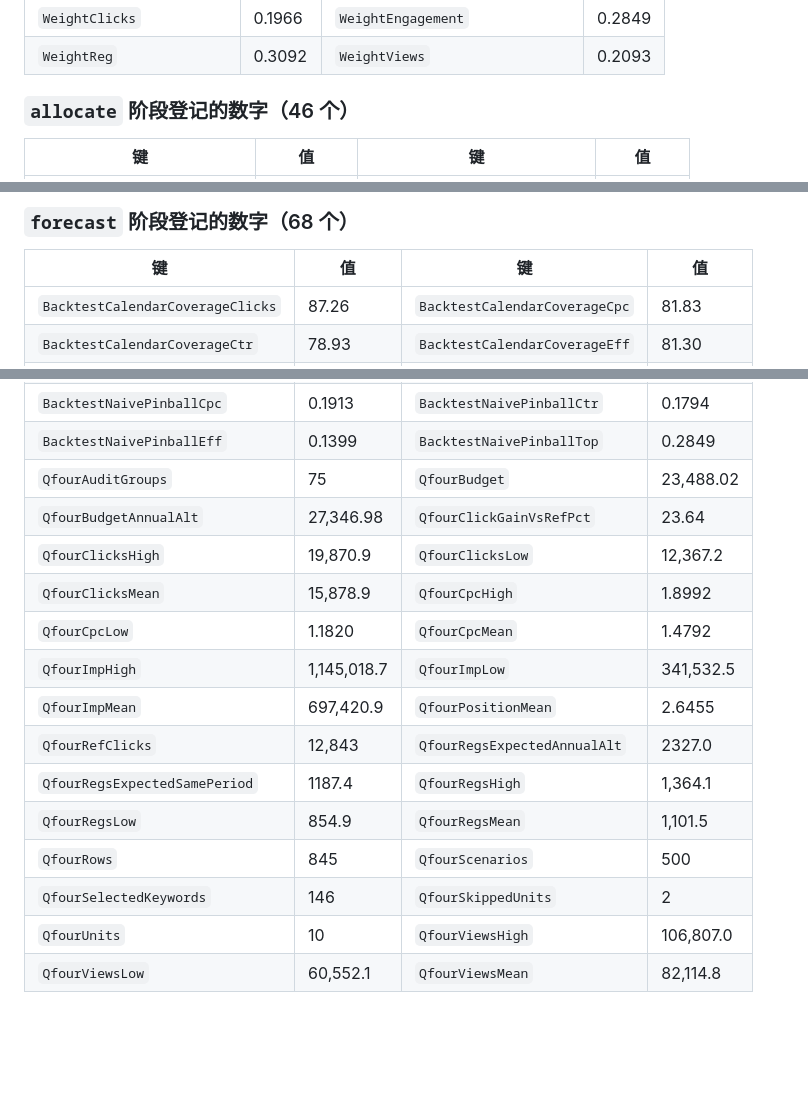
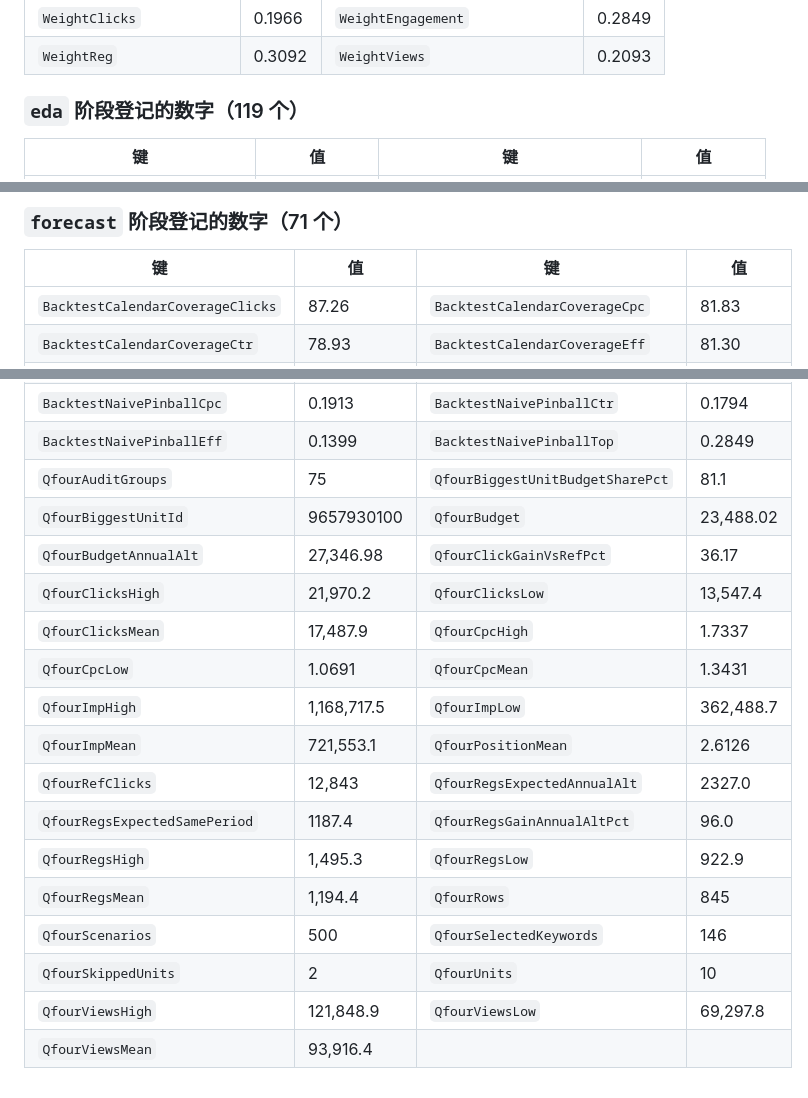
Before and after one commit to L0stInFades/cumcm2026-e-sem-advertising, a Markdown page: docs/RESULTS.md, 3 parts joined by grey strips. GitHub-like rendering; blank space fills up the shorter version.

```diff
--- a/docs/RESULTS.md
+++ b/docs/RESULTS.md
@@ -164,7 +157,7 @@ run：`20260912-041501-ae773aa`（全部 11 个阶段 completed；paper/qa 门
 | `WeightClicks` | 0.1966 | `WeightEngagement` | 0.2849 |
 | `WeightReg` | 0.3092 | `WeightViews` | 0.2093 |
 
-### `allocate` 阶段登记的数字（46 个）
+### `eda` 阶段登记的数字（119 个）
 
 | 键 | 值 | 键 | 值 |
 |---|---|---|---|
@@ -194,5 +224,5 @@ run：`20260912-041501-ae773aa`（全部 11 个阶段 completed；paper/qa 门
 
-### `forecast` 阶段登记的数字（68 个）
+### `forecast` 阶段登记的数字（71 个）
 
 | 键 | 值 | 键 | 值 |
 |---|---|---|---|
@@ -216,17 +246,19 @@ run：`20260912-041501-ae773aa`（全部 11 个阶段 completed；paper/qa 门
 | `BacktestNaiveMaeTop` | 0.4834 | `BacktestNaivePinballClicks` | 0.3038 |
 | `BacktestNaivePinballCpc` | 0.1913 | `BacktestNaivePinballCtr` | 0.1794 |
 | `BacktestNaivePinballEff` | 0.1399 | `BacktestNaivePinballTop` | 0.2849 |
-| `QfourAuditGroups` | 75 | `QfourBudget` | 23,488.02 |
-| `QfourBudgetAnnualAlt` | 27,346.98 | `QfourClickGainVsRefPct` | 23.64 |
-| `QfourClicksHigh` | 19,870.9 | `QfourClicksLow` | 12,367.2 |
-| `QfourClicksMean` | 15,878.9 | `QfourCpcHigh` | 1.8992 |
-| `QfourCpcLow` | 1.1820 | `QfourCpcMean` | 1.4792 |
-| `QfourImpHigh` | 1,145,018.7 | `QfourImpLow` | 341,532.5 |
-| `QfourImpMean` | 697,420.9 | `QfourPositionMean` | 2.6455 |
+| `QfourAuditGroups` | 75 | `QfourBiggestUnitBudgetSharePct` | 81.1 |
+| `QfourBiggestUnitId` | 9657930100 | `QfourBudget` | 23,488.02 |
+| `QfourBudgetAnnualAlt` | 27,346.98 | `QfourClickGainVsRefPct` | 36.17 |
+| `QfourClicksHigh` | 21,970.2 | `QfourClicksLow` | 13,547.4 |
+| `QfourClicksMean` | 17,487.9 | `QfourCpcHigh` | 1.7337 |
+| `QfourCpcLow` | 1.0691 | `QfourCpcMean` | 1.3431 |
+| `QfourImpHigh` | 1,168,717.5 | `QfourImpLow` | 362,488.7 |
+| `QfourImpMean` | 721,553.1 | `QfourPositionMean` | 2.6126 |
 | `QfourRefClicks` | 12,843 | `QfourRegsExpectedAnnualAlt` | 2327.0 |
-| `QfourRegsExpectedSamePeriod` | 1187.4 | `QfourRegsHigh` | 1,364.1 |
-| `QfourRegsLow` | 854.9 | `QfourRegsMean` | 1,101.5 |
-| `QfourRows` | 845 | `QfourScenarios` | 500 |
-| `QfourSelectedKeywords` | 146 | `QfourSkippedUnits` | 2 |
-| `QfourUnits` | 10 | `QfourViewsHigh` | 106,807.0 |
-| `QfourViewsLow` | 60,552.1 | `QfourViewsMean` | 82,114.8 |
+| `QfourRegsExpectedSamePeriod` | 1187.4 | `QfourRegsGainAnnualAltPct` | 96.0 |
+| `QfourRegsHigh` | 1,495.3 | `QfourRegsLow` | 922.9 |
+| `QfourRegsMean` | 1,194.4 | `QfourRows` | 845 |
+| `QfourScenarios` | 500 | `QfourSelectedKeywords` | 146 |
+| `QfourSkippedUnits` | 2 | `QfourUnits` | 10 |
+| `QfourViewsHigh` | 121,848.9 | `QfourViewsLow` | 69,297.8 |
+| `QfourViewsMean` | 93,916.4 |  |  |
```
Also changed, not shown: other parts of docs/RESULTS.md (+96 -66 lines).
